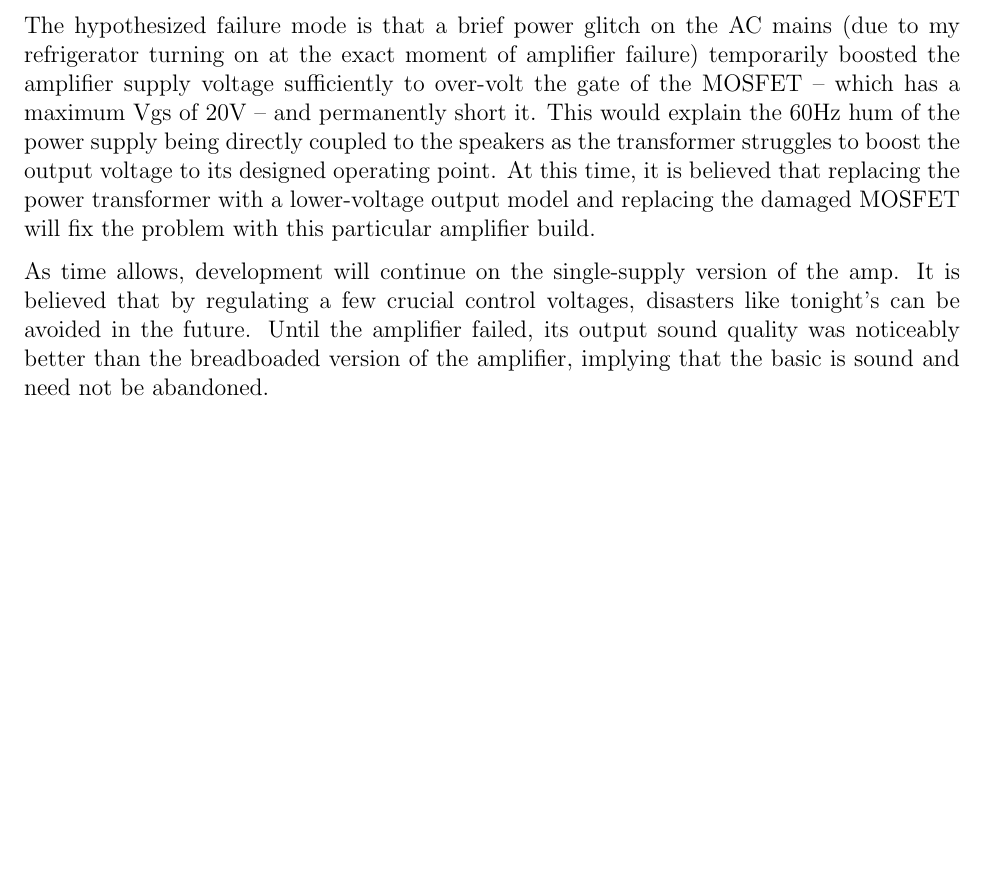
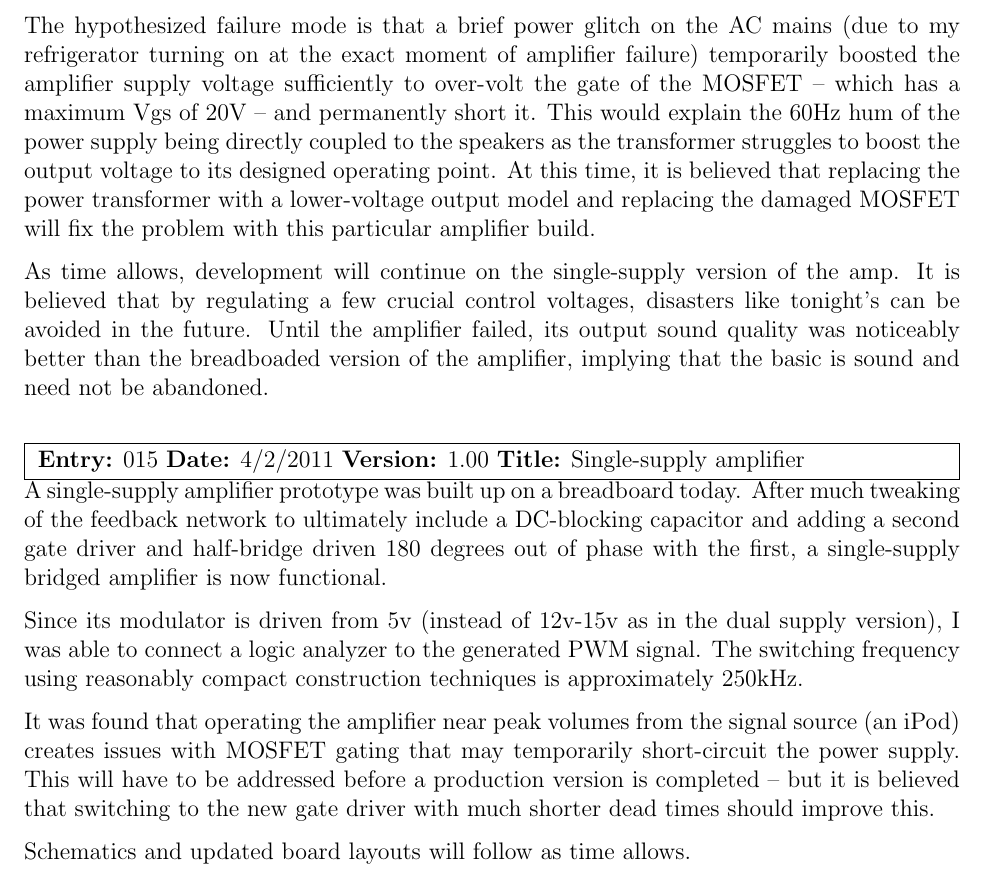
Before and after one commit to BertCox/class-d-amp, a LaTeX document (Documentation/ProjectNotebook/project_notebook.tex): part of page 5 of 5, cut so that both start at the same text, the shorter picture padded with empty space. Compiled offline with pdfLaTeX.

Commit message:
Updated notebook with single-supply bridged amplifier experiment descriptions

```diff
--- a/Documentation/ProjectNotebook/project_notebook.tex
+++ b/Documentation/ProjectNotebook/project_notebook.tex
@@ -197,4 +197,13 @@ The hypothesized failure mode is that a brief power glitch on the AC mains (due
 As time allows, development will continue on the single-supply version of the amp.  It is believed that by regulating a few crucial control voltages, disasters like tonight's can be avoided in the future.  Until the amplifier failed, its output sound quality was noticeably better than the breadboaded version of the amplifier, implying that the basic is sound and need not be abandoned.
 \end{nbentry}
 
+\begin{nbentry}{015}{4/2/2011}{1.00}{Single-supply amplifier}
+A single-supply amplifier prototype was built up on a breadboard today.  After much tweaking of the feedback network to ultimately include a DC-blocking capacitor and adding a second gate driver and half-bridge driven 180 degrees out of phase with the first, a single-supply bridged amplifier is now functional.
+
+Since its modulator is driven from 5v (instead of 12v-15v as in the dual supply version), I was able to connect a logic analyzer to the generated PWM signal.  The switching frequency using reasonably compact construction techniques is approximately 250kHz.
+
+It was found that operating the amplifier near peak volumes from the signal source (an iPod) creates issues with MOSFET gating that may temporarily short-circuit the power supply.  This will have to be addressed before a production version is completed -- but it is believed that switching to the new gate driver with much shorter dead times should improve this.
+
+Schematics and updated board layouts will follow as time allows.
+\end{nbentry}
 \end{document}
```
Also changed, not shown: Documentation/ProjectNotebook/project_notebook.pdf, 2 other files.
